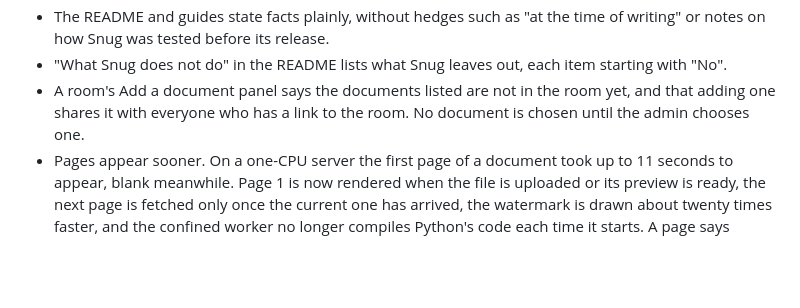
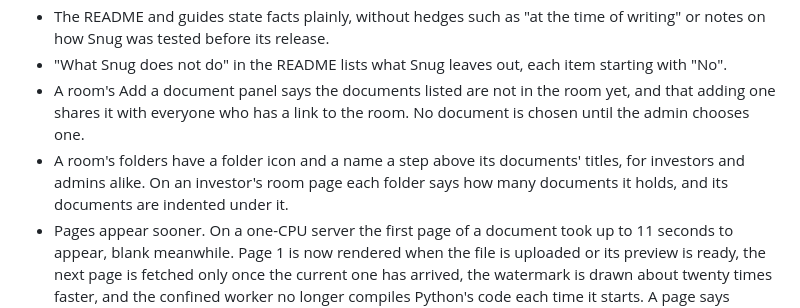
Before and after one commit to Negroni-Venture-Studios/snug, a Markdown page: CHANGELOG.md, the part around the change. GitHub-like rendering; blank space fills up the shorter version.

```diff
--- a/CHANGELOG.md
+++ b/CHANGELOG.md
@@ -23,6 +23,7 @@ Word and PowerPoint files, and an optional LibreOffice converter that shows Offi
 - The README and guides state facts plainly, without hedges such as "at the time of writing" or notes on how Snug was tested before its release.
 - "What Snug does not do" in the README lists what Snug leaves out, each item starting with "No".
 - A room's Add a document panel says the documents listed are not in the room yet, and that adding one shares it with everyone who has a link to the room. No document is chosen until the admin chooses one.
+- A room's folders have a folder icon and a name a step above its documents' titles, for investors and admins alike. On an investor's room page each folder says how many documents it holds, and its documents are indented under it.
 - Pages appear sooner. On a one-CPU server the first page of a document took up to 11 seconds to appear, blank meanwhile. Page 1 is now rendered when the file is uploaded or its preview is ready, the next page is fetched only once the current one has arrived, the watermark is drawn about twenty times faster, and the confined worker no longer compiles Python's code each time it starts. A page says "Loading page 1" until it arrives.
 - A small sheet of a workbook is shown at its own size, on a page as wide as A4, instead of filling the reader.
 - The first pages are stamped with the investor's watermark while they are on the link's landing page, and each stamped page is kept until the end of the day, so a page they return to appears at once. Revoking a link deletes its stamped pages.
```
Also changed, not shown: docs/images/screenshots/room-dark.png, docs/images/screenshots/room-light.png, 7 other files.
